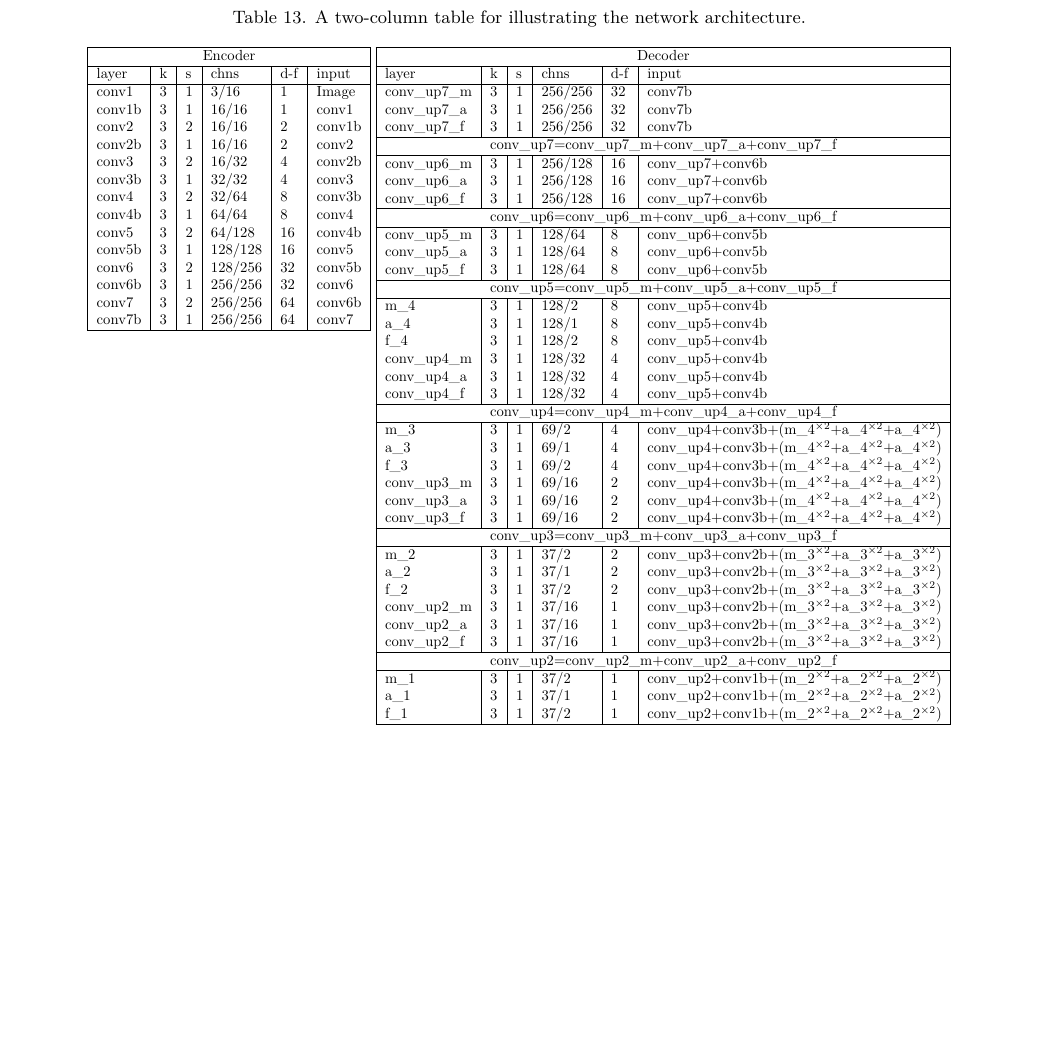
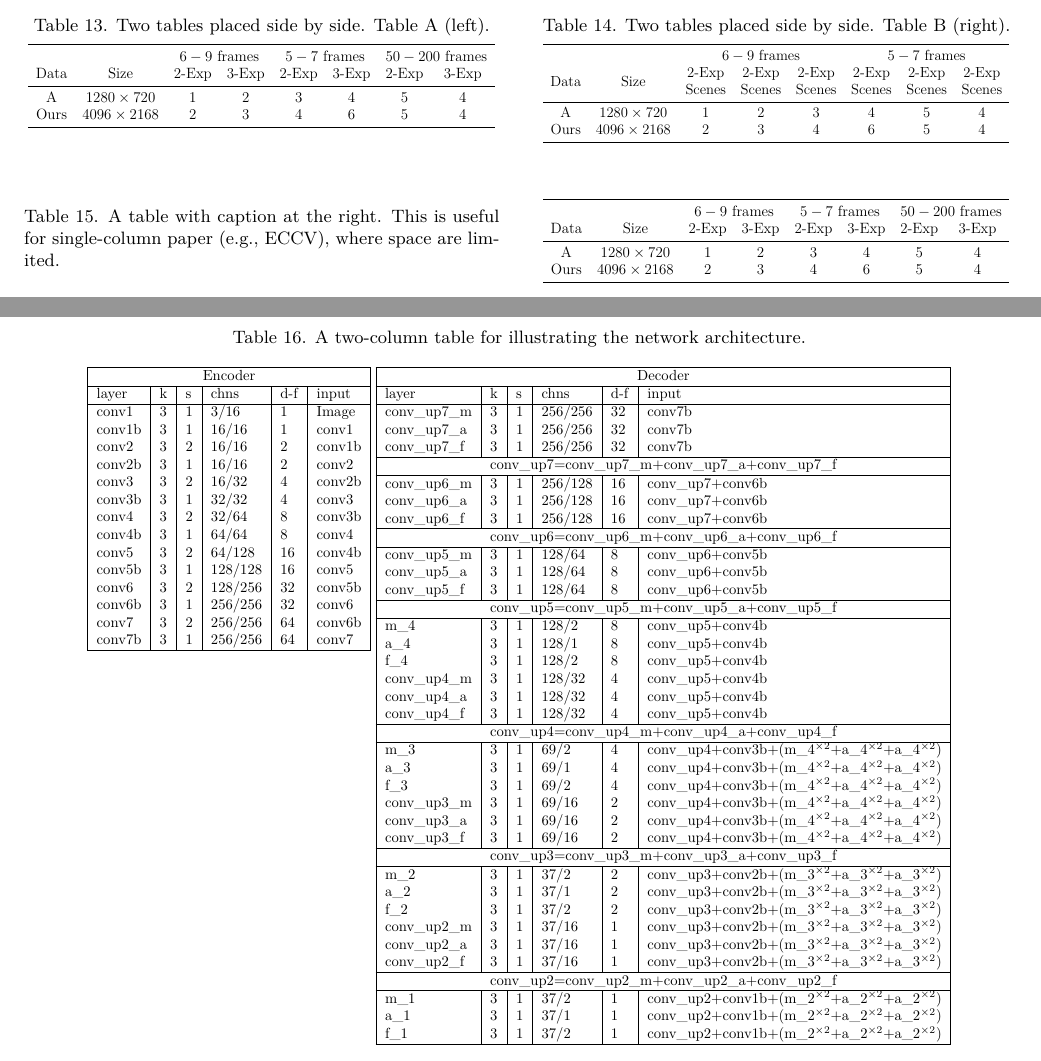
Before and after one commit to guanyingc/latex_paper_writing_tips, a LaTeX document (paper_writing_tips.tex, which reads tables/table10.tex, tables/table11.tex): part of page 4 of 10 before the commit and two parts of pages 3 and 4 of 10 after it, the two joined at a grey line, cut at the place of the change, the shorter picture padded with empty space. Compiled offline with XeLaTeX.

Commit message:
Add figures

```diff
--- /dev/null
+++ b/tables/table10.tex
@@ -0,0 +1,33 @@
+\begin{table*}[t] \centering
+\begin{minipage}[t]{0.48\linewidth}
+    \caption{Two tables placed side by side. Table A (left).} \label{tab:table10A}
+    \resizebox{\textwidth}{!}{
+    \large
+    \begin{tabular}{*{10}{c}}
+        \toprule
+        &  &  \multicolumn{2}{c}{$6-9$ frames} & \multicolumn{2}{c}{$5-7$ frames} & \multicolumn{2}{c}{$50-200$ frames} \\
+       Data & Size &  2-Exp & 3-Exp &  2-Exp & 3-Exp &  2-Exp & 3-Exp \\
+        \midrule
+        A & $1280\times 720$ & 1 & 2 & 3 & 4 & 5 & 4 \\
+        Ours & $4096\times 2168$ & 2 & 3 & 4 & 6 & 5 & 4 \\
+        \bottomrule
+    \end{tabular}
+    }
+\end{minipage}\hfill
+    \begin{minipage}[t]{0.48\linewidth}
+    \caption{Two tables placed side by side. Table B (right).} \label{tab:table10B}
+    \resizebox{\textwidth}{!}{
+    \large
+    \begin{tabular}{*{10}{c}}
+        \toprule
+         %&  &  \multicolumn{3}{c}{\makecell{Static Scenes \\ w/ Ground Truth}} & \multicolumn{3}{c}{\makecell{Dynamic Scenes \\ w/o Ground Truth}} \\
+        &  &  \multicolumn{3}{c}{$6-9$ frames} & \multicolumn{3}{c}{$5-7$ frames} \\
+        Data & Size &  \makecell{2-Exp \\ Scenes} &  \makecell{2-Exp \\ Scenes} &  \makecell{2-Exp \\ Scenes} &  \makecell{2-Exp \\ Scenes} &  \makecell{2-Exp \\ Scenes} &  \makecell{2-Exp \\ Scenes} \\
+        \midrule
+        A & $1280\times 720$ & 1 & 2 & 3 & 4 & 5 & 4 \\
+        Ours & $4096\times 2168$ & 2 & 3 & 4 & 6 & 5 & 4 \\
+        \bottomrule
+    \end{tabular}
+    }
+\end{minipage}
+\end{table*}
--- /dev/null
+++ b/tables/table11.tex
@@ -0,0 +1,19 @@
+\begin{table*}[t]
+\begin{minipage}[c]{0.48\textwidth} \centering
+    \caption{A table with caption at the right. This is useful for single-column paper (\eg, ECCV), where space are limited.} \label{tab:table11}
+\end{minipage}\hfill
+\begin{minipage}[c]{0.48\textwidth}\centering
+    \resizebox{\textwidth}{!}{
+    \large
+    \begin{tabular}{*{10}{c}}
+        \toprule
+        &  &  \multicolumn{2}{c}{$6-9$ frames} & \multicolumn{2}{c}{$5-7$ frames} & \multicolumn{2}{c}{$50-200$ frames} \\
+       Data & Size &  2-Exp & 3-Exp &  2-Exp & 3-Exp &  2-Exp & 3-Exp \\
+        \midrule
+        A & $1280\times 720$ & 1 & 2 & 3 & 4 & 5 & 4 \\
+        Ours & $4096\times 2168$ & 2 & 3 & 4 & 6 & 5 & 4 \\
+        \bottomrule
+    \end{tabular}
+    }
+\end{minipage}
+\end{table*}
```
Also changed, not shown: figures/figure11.tex (+36 -21 lines), figures/figure12.tex (added, +8 -0 lines), figures/figure13.tex (added, +10 -0 lines), figures/figure9.tex (+1 -1 lines), paper_writing_tips.tex (+8 -3 lines).
